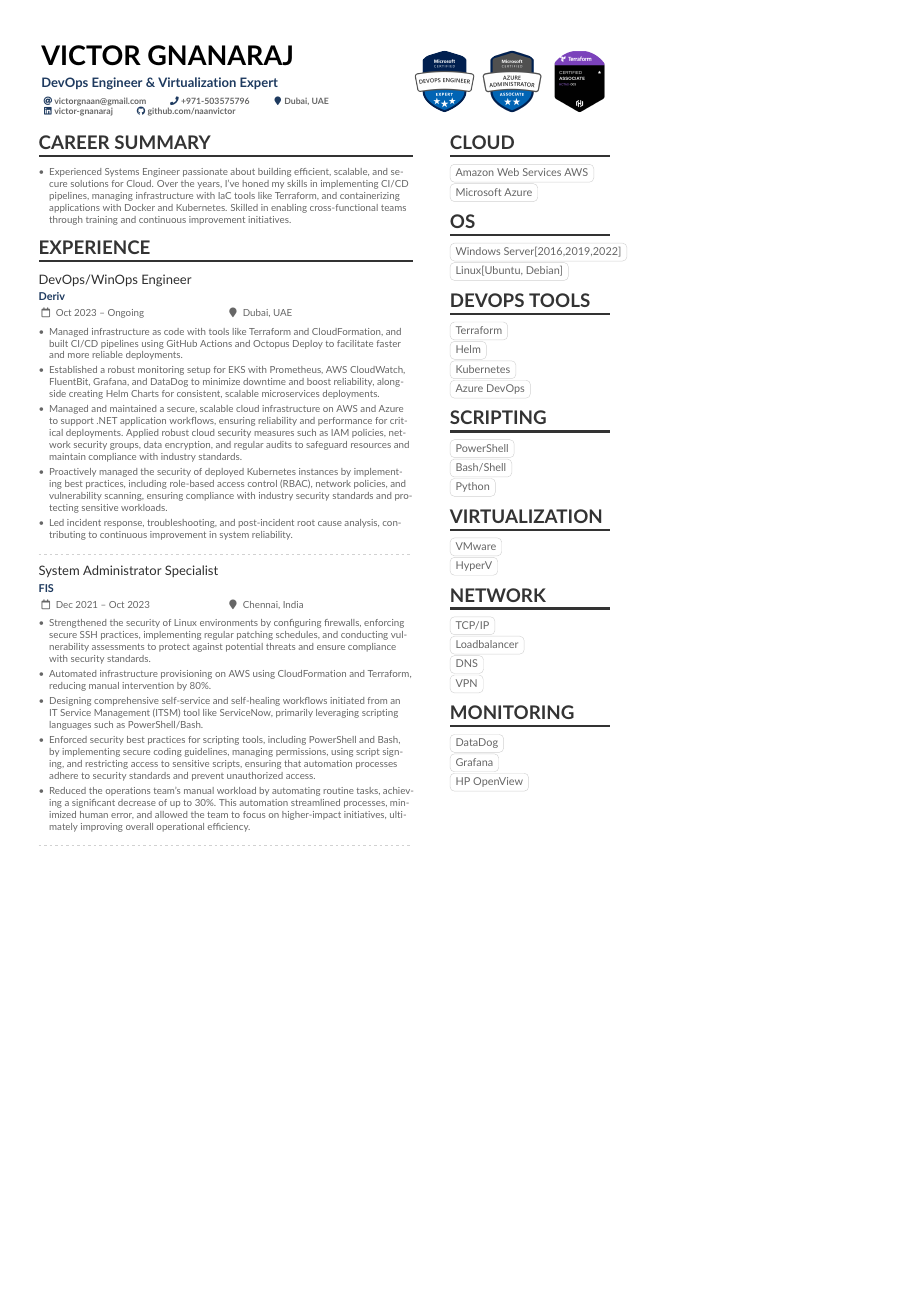
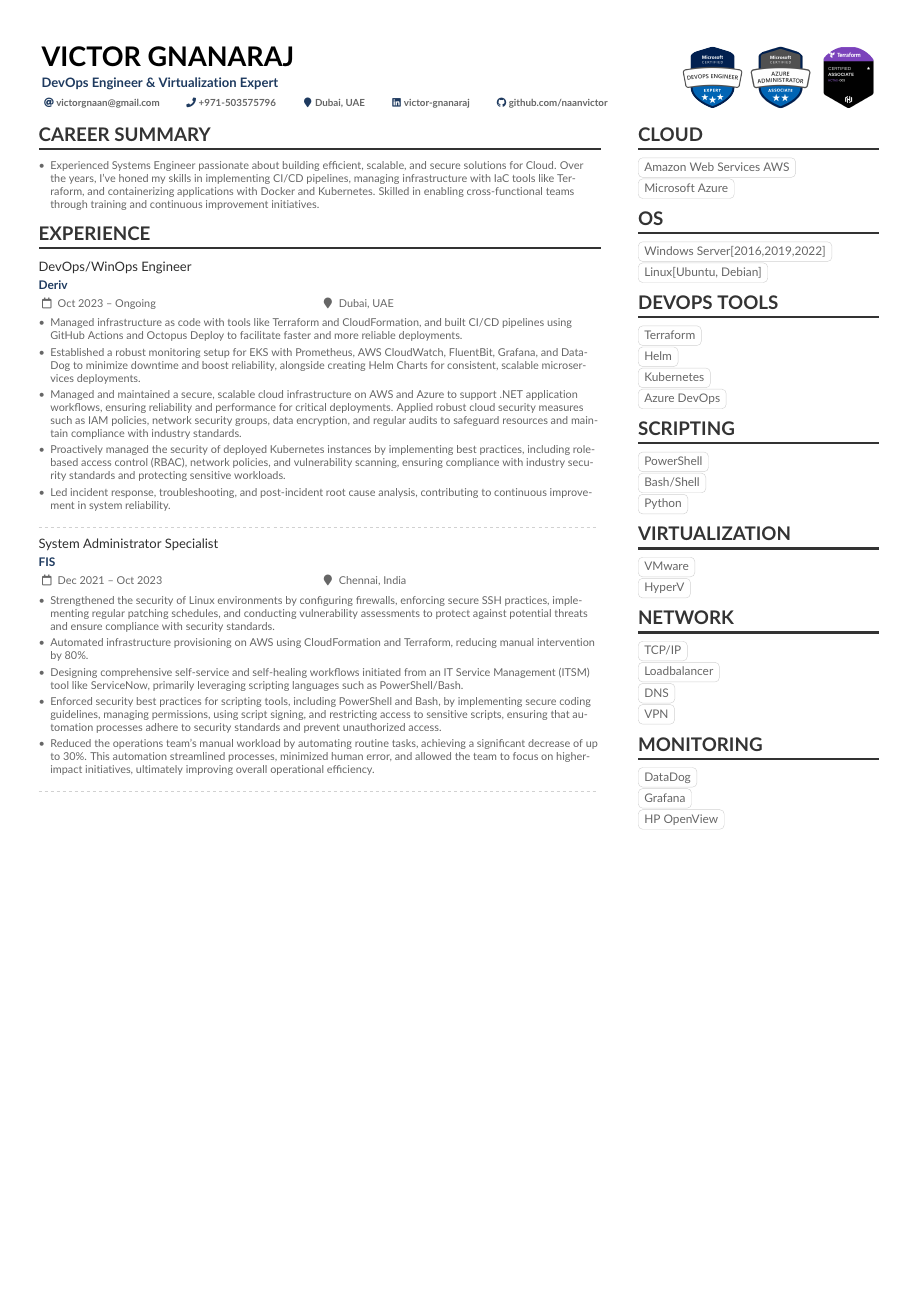
Before and after one commit to naanvictor/latex_resume, a LaTeX CV (victor.tex): page 1 of 2, the shorter picture padded with empty space. Compiled offline with pdfLaTeX.

Commit message:
new commit

```diff
--- a/victor.tex
+++ b/victor.tex
@@ -15,7 +15,7 @@
 %% Use the "normalphoto" option if you want a normal photo instead of cropped to a circle
 % \documentclass[10pt,a4paper,normalphoto]{altacv}
 
-\documentclass[10pt,a4paper,ragged2e,withhyper]{altacv}
+\documentclass[11pt,a3paper,ragged2e,withhyper]{altacv}
 %% AltaCV uses the fontawesome5 and simpleicons packages.
 %% See http://texdoc.net/pkg/fontawesome5 and http://texdoc.net/pkg/simpleicons for full list of symbols.
 
@@ -30,11 +30,11 @@
 % you're using pdflatex or xelatex/lualatex
 % WHEN COMPILING WITH XELATEX PLEASE USE
 % xelatex -shell-escape -output-driver="xdvipdfmx -z 0" mmayer.tex
-\ifxetexorluatex
+\iftutex
   % If using xelatex or lualatex:
   \setmainfont{Lato}
 \else
-  % guy If using pdflatex:
+  % If using pdflatex:
   \usepackage[default]{lato}
 \fi
 
```
Also changed, not shown: victor.pdf, 5 other files.
